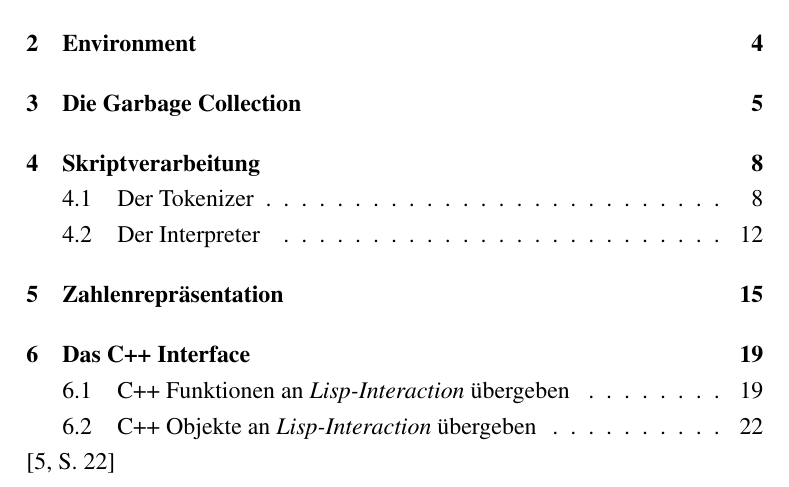
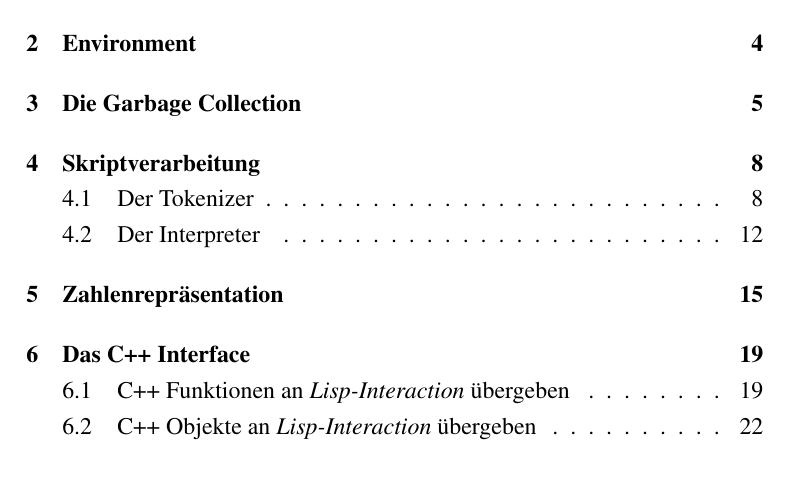
Before and after one commit to domachine/lisp-interaction-reference, a LaTeX document (abschlussarbeit.tex): part of page 1 of 23, cut so that both start at the same text. Compiled offline with pdfLaTeX; an older LaTeX class or package is replaced by its successor.

Commit message:
Test-zitat entfernt.

```diff
--- a/abschlussarbeit.tex
+++ b/abschlussarbeit.tex
@@ -18,8 +18,6 @@
 
 \tableofcontents
 
-\cite[22]{graham_ansi_1995}
-
 %\mainmatter
 
 %\include{includes/Section_01}
```
